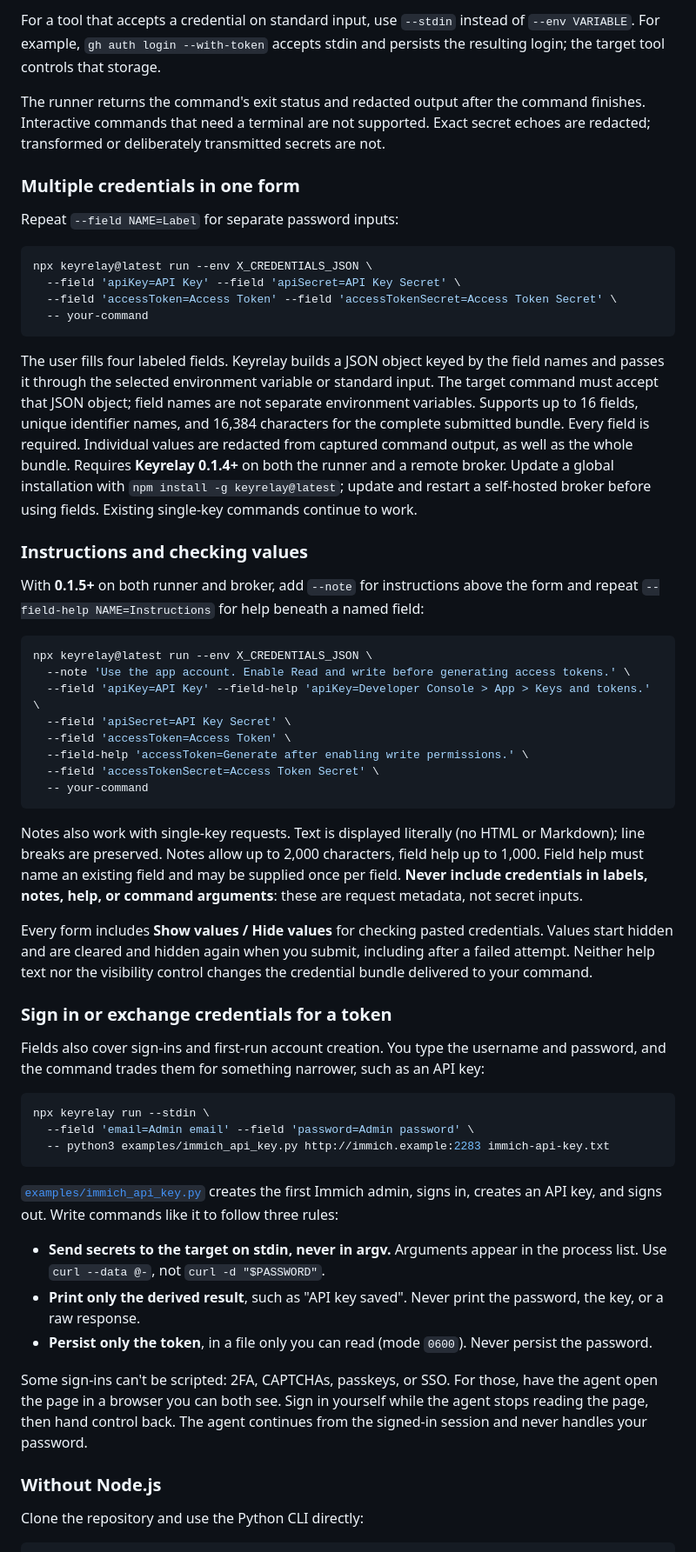
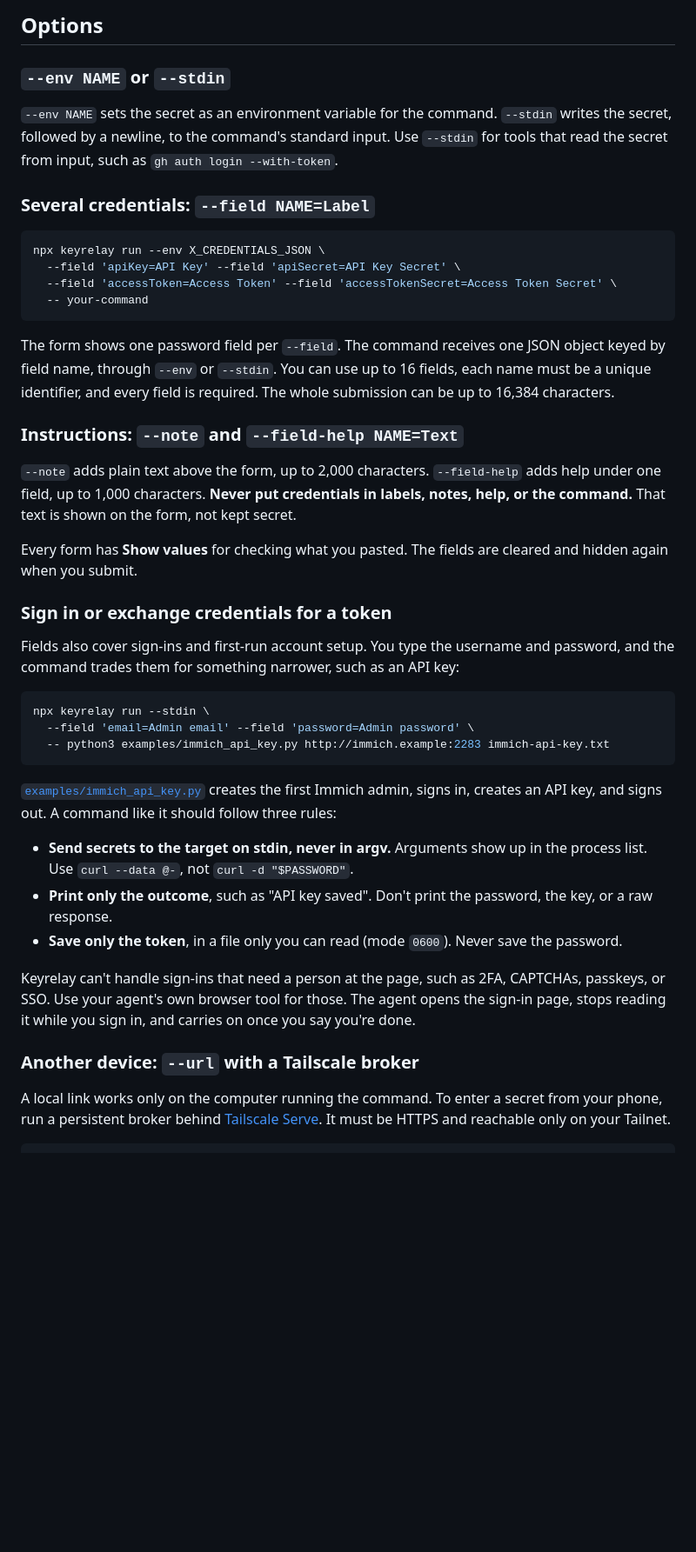
Before and after one commit to colefoster/keyrelay, a Markdown page: README.md, the part around one of its changes. Shown at 87% size. GitHub-like rendering; blank space fills up the shorter version.

````diff
--- a/README.md
+++ b/README.md
@@ -65,59 +81,37 @@ That token is passed to `gh`. GitHub access is an optional example, not a Keyrel
 
-For a tool that accepts a credential on standard input, use `--stdin` instead of `--env VARIABLE`. For example, `gh auth login --with-token` accepts stdin and persists the resulting login; the target tool controls that storage.
+## Options
 
-The runner returns the command's exit status and redacted output after the command finishes. Interactive commands that need a terminal are not supported. Exact secret echoes are redacted; transformed or deliberately transmitted secrets are not.
+### `--env NAME` or `--stdin`
 
-### Multiple credentials in one form
+`--env NAME` sets the secret as an environment variable for the command. `--stdin` writes the secret, followed by
+a newline, to the command's standard input. Use `--stdin` for tools that read the secret from input, such as
+`gh auth login --with-token`.
 
-Repeat `--field NAME=Label` for separate password inputs:
+### Several credentials: `--field NAME=Label`
 
 ```sh
-npx keyrelay@latest run --env X_CREDENTIALS_JSON \
+npx keyrelay run --env X_CREDENTIALS_JSON \
   --field 'apiKey=API Key' --field 'apiSecret=API Key Secret' \
   --field 'accessToken=Access Token' --field 'accessTokenSecret=Access Token Secret' \
   -- your-command
 ```
 
-The user fills four labeled fields. Keyrelay builds a JSON object keyed by the field
-names and passes it through the selected environment variable or standard input.
-The target command must accept that JSON object; field names are not separate environment
-variables. Supports up to 16 fields, unique identifier names, and 16,384 characters for
-the complete submitted bundle. Every field is required. Individual values are redacted from captured command output,
-as well as the whole bundle. Requires **Keyrelay 0.1.4+** on both the runner and a remote broker. Update a global
-installation with `npm install -g keyrelay@latest`; update and restart a self-hosted
-broker before using fields. Existing single-key commands continue to work.
+The form shows one password field per `--field`. The command receives one JSON object keyed by field name, through
+`--env` or `--stdin`. You can use up to 16 fields, each name must be a unique identifier, and every field is required.
+The whole submission can be up to 16,384 characters.
 
-### Instructions and checking values
+### Instructions: `--note` and `--field-help NAME=Text`
 
-With **0.1.5+** on both runner and broker, add `--note` for instructions above the
-form and repeat `--field-help NAME=Instructions` for help beneath a named field:
+`--note` adds plain text above the form, up to 2,000 characters. `--field-help` adds help under one field, up to
+1,000 characters. **Never put credentials in labels, notes, help, or the command.** That text is shown on the form,
+not kept secret.
 
-```sh
-npx keyrelay@latest run --env X_CREDENTIALS_JSON \
-  --note 'Use the app account. Enable Read and write before generating access tokens.' \
-  --field 'apiKey=API Key' --field-help 'apiKey=Developer Console > App > Keys and tokens.' \
-  --field 'apiSecret=API Key Secret' \
-  --field 'accessToken=Access Token' \
-  --field-help 'accessToken=Generate after enabling write permissions.' \
-  --field 'accessTokenSecret=Access Token Secret' \
-  -- your-command
-```
-
-Notes also work with single-key requests. Text is displayed literally (no HTML or
-Markdown); line breaks are preserved. Notes allow up to 2,000 characters, field
-help up to 1,000. Field help must name an existing field and may be supplied once
-per field. **Never include credentials in labels, notes, help, or command arguments**:
-these are request metadata, not secret inputs.
-
-Every form includes **Show values / Hide values** for checking pasted credentials.
-Values start hidden and are cleared and hidden again when you submit, including
-after a failed attempt. Neither help text nor the visibility control changes the
-credential bundle delivered to your command.
+Every form has **Show values** for checking what you pasted. The fields are cleared and hidden again when you submit.
 
 ### Sign in or exchange credentials for a token
 
-Fields also cover sign-ins and first-run account creation. You type the username and
-password, and the command trades them for something narrower, such as an API key:
+Fields also cover sign-ins and first-run account setup. You type the username and password, and the command trades
+them for something narrower, such as an API key:
 
 ```sh
 npx keyrelay run --stdin \
@@ -125,21 +119,22 @@ npx keyrelay run --stdin \
   -- python3 examples/immich_api_key.py http://immich.example:2283 immich-api-key.txt
 ```
 
-[`examples/immich_api_key.py`](examples/immich_api_key.py) creates the first Immich admin,
-signs in, creates an API key, and signs out. Write commands like it to follow three rules:
+[`examples/immich_api_key.py`](examples/immich_api_key.py) creates the first Immich admin, signs in, creates an API
+key, and signs out. A command like it should follow three rules:
 
-- **Send secrets to the target on stdin, never in argv.** Arguments appear in the process
-  list. Use `curl --data @-`, not `curl -d "$PASSWORD"`.
-- **Print only the derived result**, such as "API key saved". Never print the password, the key, or a raw response.
-- **Persist only the token**, in a file only you can read (mode `0600`). Never persist the password.
+- **Send secrets to the target on stdin, never in argv.** Arguments show up in the process list. Use
+  `curl --data @-`, not `curl -d "$PASSWORD"`.
+- **Print only the outcome**, such as "API key saved". Don't print the password, the key, or a raw response.
+- **Save only the token**, in a file only you can read (mode `0600`). Never save the password.
 
-Some sign-ins can't be scripted: 2FA, CAPTCHAs, passkeys, or SSO. For those, have the
-agent open the page in a browser you can both see. Sign in yourself while the agent
-stops reading the page, then hand control back. The agent continues from the signed-in
-session and never handles your password.
+Keyrelay can't handle sign-ins that need a person at the page, such as 2FA, CAPTCHAs, passkeys, or SSO. Use your
+agent's own browser tool for those. The agent opens the sign-in page, stops reading it while you sign in, and carries
+on once you say you're done.
 
-### Without Node.js
+### Another device: `--url` with a Tailscale broker
 
-Clone the repository and use the Python CLI directly:
+A local link works only on the computer running the command. To enter a secret from your phone, run a persistent
+broker behind [Tailscale Serve](https://tailscale.com/kb/1312/serve). It must be HTTPS and reachable only on your
+Tailnet.
 
 ```sh
````
Also changed, not shown: other parts of README.md (+67 -71 lines).
